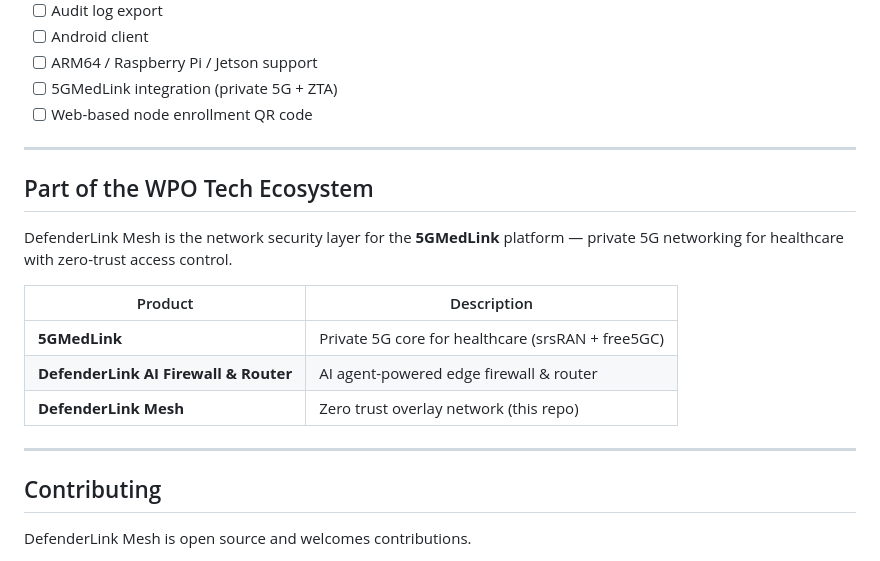
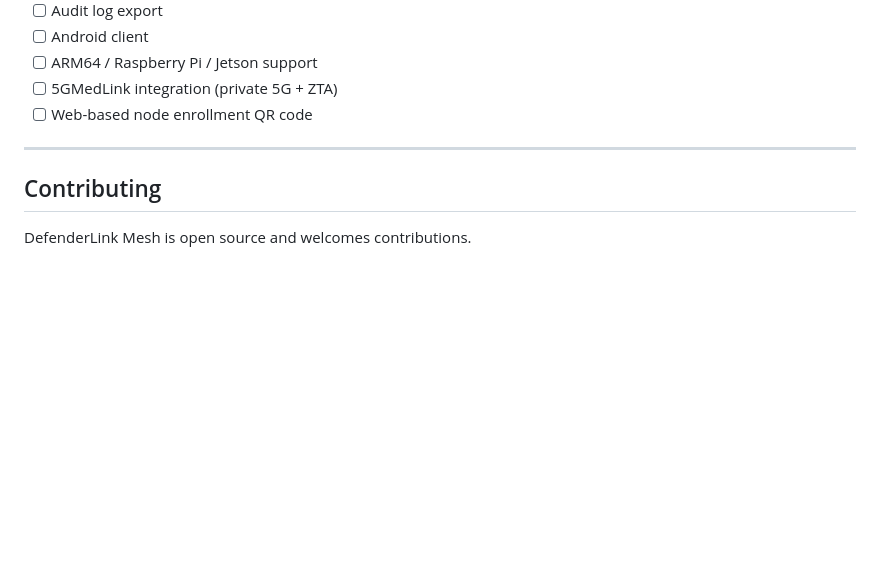
Before and after one commit to WPOTECH/defenderlink-mesh, a Markdown page: README.md, the part around the change. Rendered like a GitHub page; blank space fills up the shorter version.

```diff
--- a/README.md
+++ b/README.md
@@ -242,18 +242,6 @@ JAVA_OPTS=-Dmesh.node.public-endpoint=192.168.1.100:51820
 
 ---
 
-## Part of the WPO Tech Ecosystem
-
-DefenderLink Mesh is the network security layer for the **5GMedLink** platform — private 5G networking for healthcare with zero-trust access control.
-
-| Product | Description |
-|---|---|
-| **5GMedLink** | Private 5G core for healthcare (srsRAN + free5GC) |
-| **DefenderLink AI Firewall & Router** | AI agent-powered edge firewall & router |
-| **DefenderLink Mesh** | Zero trust overlay network (this repo) |
-
----
-
 ## Contributing
 
 DefenderLink Mesh is open source and welcomes contributions.
```
